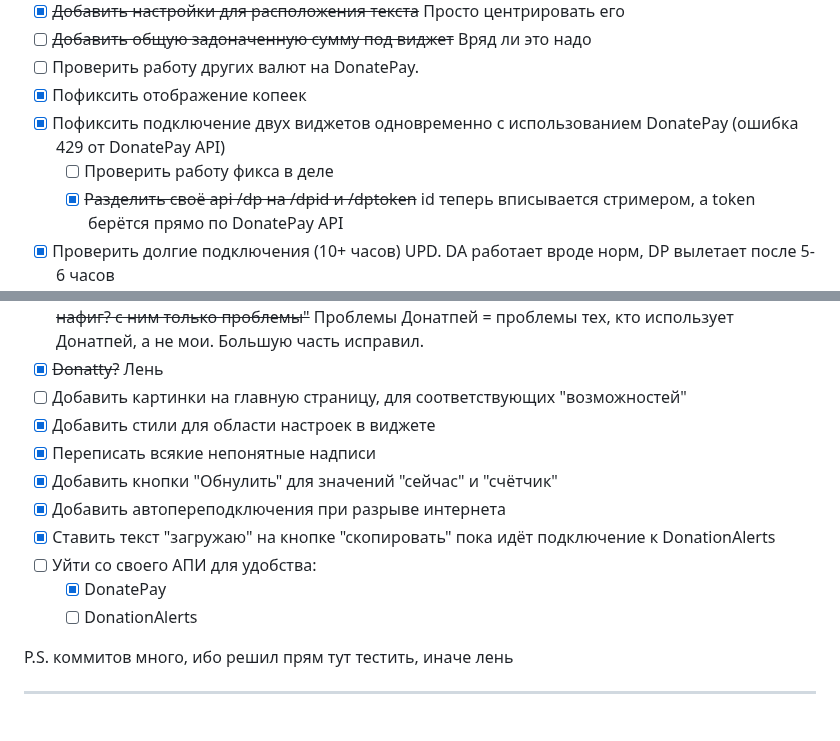
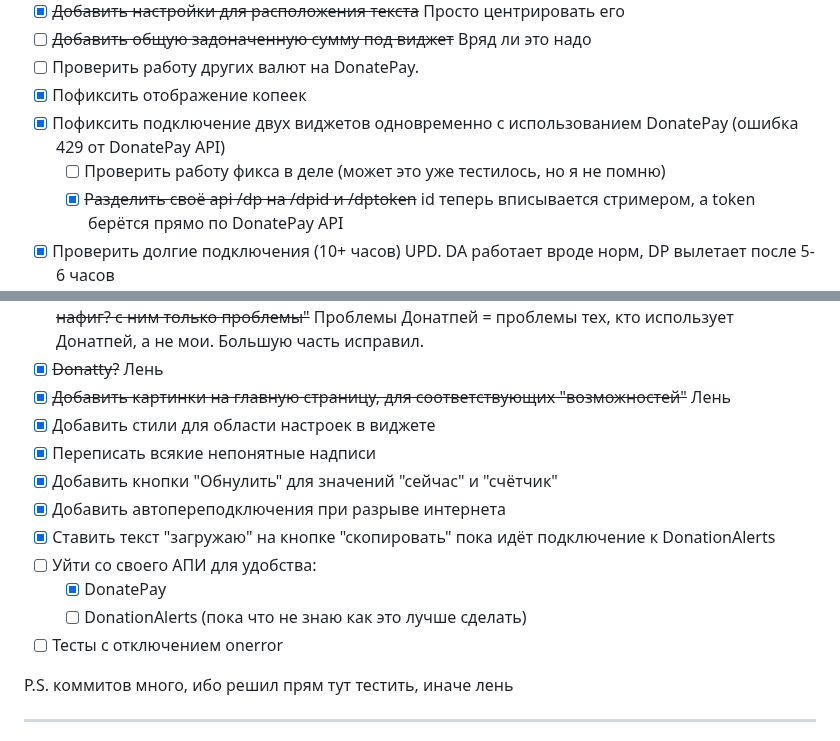
Before and after one commit to declider/donategoal, a Markdown page: readme.md, 2 parts joined by grey strips. Drawn GitHub-style.

```diff
--- a/readme.md
+++ b/readme.md
@@ -18,7 +18,7 @@
 - [ ] Проверить работу других валют на DonatePay.
 - [x] Пофиксить отображение копеек
 - [x] Пофиксить подключение двух виджетов одновременно с использованием DonatePay (ошибка 429 от DonatePay API)
-  - [ ] Проверить работу фикса в деле
+  - [ ] Проверить работу фикса в деле (может это уже тестилось, но я не помню)
   - [x] ~~Разделить своё api /dp на /dpid и /dptoken~~ id теперь вписывается стримером, а token берётся прямо по DonatePay API
 - [x] Проверить долгие подключения (10+ часов) UPD. DA работает вроде норм, DP вылетает после 5-6 часов
   - [x] Пофиксить отключения DonatePay после 5-6 часов (просто обновляю страницу при вылете 4Head )
@@ -32,7 +32,7 @@
 - [x] Сохранять локальные данные не только при ручном изменении данных
 - [x] ~~Задуматься над резонностью использования DonatePay в духе "а может отрубиться от него нафиг? с ним только проблемы"~~ Проблемы Донатпей = проблемы тех, кто использует Донатпей, а не мои. Большую часть исправил.
 - [x] ~~Donatty?~~ Лень
-- [ ] Добавить картинки на главную страницу, для соответствующих "возможностей"
+- [x] ~~Добавить картинки на главную страницу, для соответствующих "возможностей"~~ Лень
 - [x] Добавить стили для области настроек в виджете
 - [x] Переписать всякие непонятные надписи
 - [x] Добавить кнопки "Обнулить" для значений "сейчас" и "счётчик"
@@ -40,7 +40,8 @@
 - [x] Ставить текст "загружаю" на кнопке "скопировать" пока идёт подключение к DonationAlerts
 - [ ] Уйти со своего АПИ для удобства:
   - [X] DonatePay
-  - [ ] DonationAlerts
+  - [ ] DonationAlerts (пока что не знаю как это лучше сделать)
+- [ ] Тесты с отключением onerror
 
 P.S. коммитов много, ибо решил прям тут тестить, иначе лень
 
```
